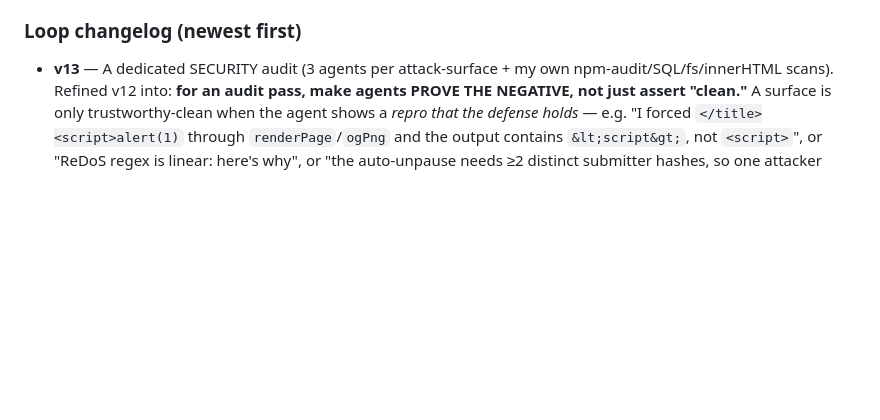
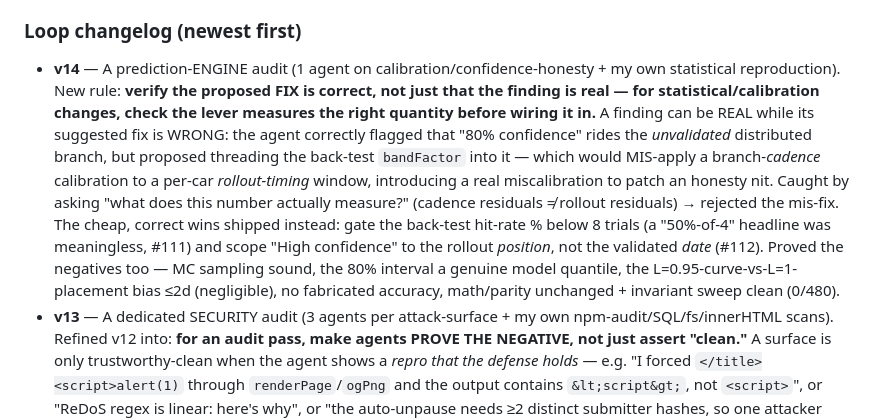
Before and after one commit to ChristopherLaughlin/wenfsd, a Markdown page: .claude/commands/improve.md, the part around the change. GitHub-like rendering; blank space fills up the shorter version.

Commit message:
/improve loop v14: verify the FIX is correct, not just the finding
Prediction-engine audit refinement. A real finding can have a wrong fix: this run's
agent flagged a genuine "80% confidence on the unvalidated branch" disconnect but
proposed threading the back-test bandFactor into it — which would mis-apply a
branch-cadence calibration to a per-car rollout window, introducing a miscalibration.
Caught by asking what the lever actually measures. Encode: for statistical/calibration
changes, verify the proposed fix is sound before wiring it. The cheap correct fixes
shipped instead (#111 gate thin-data hit-rate, #112 scope "High confidence").

Co-Authored-By: Claude Opus 4.8 (1M context) <noreply@anthropic.com>

```diff
--- a/.claude/commands/improve.md
+++ b/.claude/commands/improve.md
@@ -123,6 +123,18 @@ make the NEXT `/improve` run better. Then:
   encode a check for that class so it's caught up front next time.
 
 ### Loop changelog (newest first)
+- **v14** — A prediction-ENGINE audit (1 agent on calibration/confidence-honesty + my own statistical
+  reproduction). New rule: **verify the proposed FIX is correct, not just that the finding is real — for
+  statistical/calibration changes, check the lever measures the right quantity before wiring it in.** A
+  finding can be REAL while its suggested fix is WRONG: the agent correctly flagged that "80% confidence"
+  rides the *unvalidated* distributed branch, but proposed threading the back-test `bandFactor` into it —
+  which would MIS-apply a branch-*cadence* calibration to a per-car *rollout-timing* window, introducing a
+  real miscalibration to patch an honesty nit. Caught by asking "what does this number actually measure?"
+  (cadence residuals ≠ rollout residuals) → rejected the mis-fix. The cheap, correct wins shipped instead:
+  gate the back-test hit-rate % below 8 trials (a "50%-of-4" headline was meaningless, #111) and scope
+  "High confidence" to the rollout *position*, not the validated *date* (#112). Proved the negatives too —
+  MC sampling sound, the 80% interval a genuine model quantile, the L=0.95-curve-vs-L=1-placement bias
+  ≤2d (negligible), no fabricated accuracy, math/parity unchanged + invariant sweep clean (0/480).
 - **v13** — A dedicated SECURITY audit (3 agents per attack-surface + my own npm-audit/SQL/fs/innerHTML
   scans). Refined v12 into: **for an audit pass, make agents PROVE THE NEGATIVE, not just assert "clean."**
   A surface is only trustworthy-clean when the agent shows a *repro that the defense holds* — e.g. "I
```
